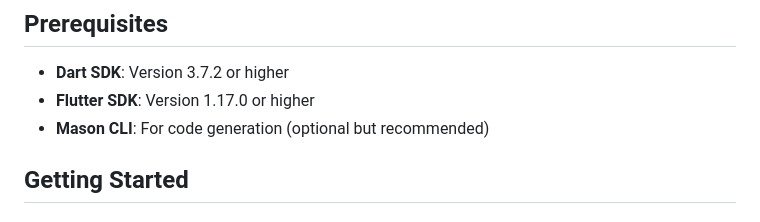
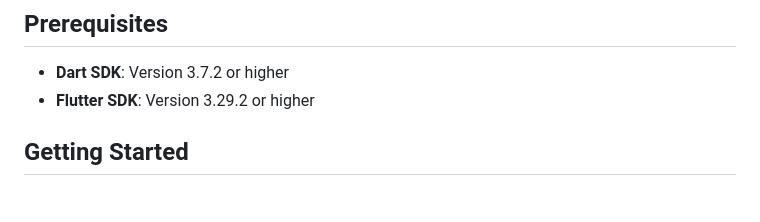
Before and after one commit to PedroSchwarz/salsa_challenge, a Markdown page: README.md, the part around the change. Drawn GitHub-style.

```diff
--- a/README.md
+++ b/README.md
@@ -5,8 +5,7 @@ A Flutter application built as a challenge project for Salsa Tech, organized as
 ## Prerequisites
 
 - **Dart SDK**: Version 3.7.2 or higher
-- **Flutter SDK**: Version 1.17.0 or higher
-- **Mason CLI**: For code generation (optional but recommended)
+- **Flutter SDK**: Version 3.29.2 or higher
 
 ## Getting Started
 
```
